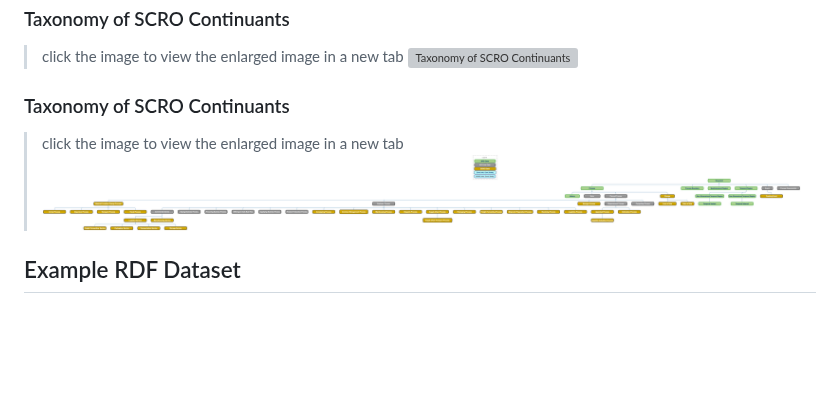
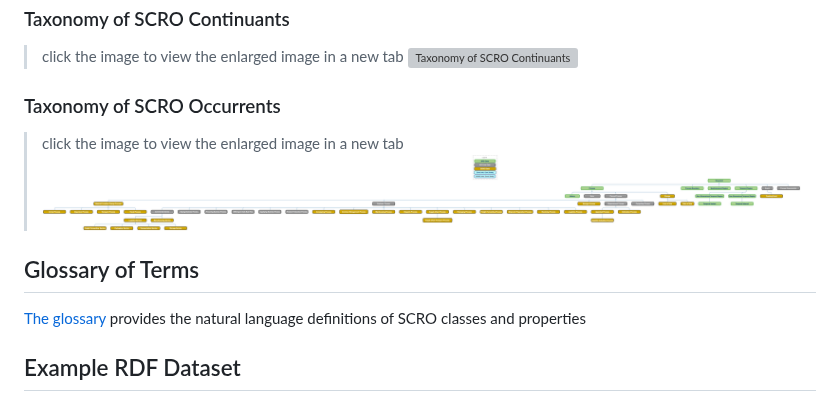
Before and after one commit to iofoundry/ontology, a Markdown page: supplychain/README.md, the part around the change. Drawn GitHub-style; blank space fills up the shorter version; grey boxes are pictures that could not be loaded.

```diff
--- a/supplychain/README.md
+++ b/supplychain/README.md
@@ -20,9 +20,12 @@ SCRO.owl imports IOF Core directly. BFO-2020.owl and IOF-AnnotationVocabulary.rd
 > click the image to view the enlarged image in a new tab
 ![Taxonomy of SCRO Continuants](images/SCRO-continuants.png)
 
-### Taxonomy of SCRO Continuants
+### Taxonomy of SCRO Occurrents
 > click the image to view the enlarged image in a new tab
 ![Taxonomy of SCRO Continuants](images/SCRO-Occurrents.png)
+
+## Glossary of Terms
+[The glossary](https://htmlpreview.github.io/?https://github.com/InfoneerTXST/Glossary/blob/master/index.html) provides the natural language definitions of SCRO classes and properties
 
 ## Example RDF Dataset
 This dataset represents a hypothetical supply chain as depicted in [this image](https://github.com/iofoundry/ontology/blob/master/supplychain/Documentation%20&%20Resources/Terms-Patterns-Modules/Ford%20Supply%20Chain.md). The RDF dataset demonstrates how the class "Supply Chain Relationship' is used to represent the strucrue of a supply chain.
```
